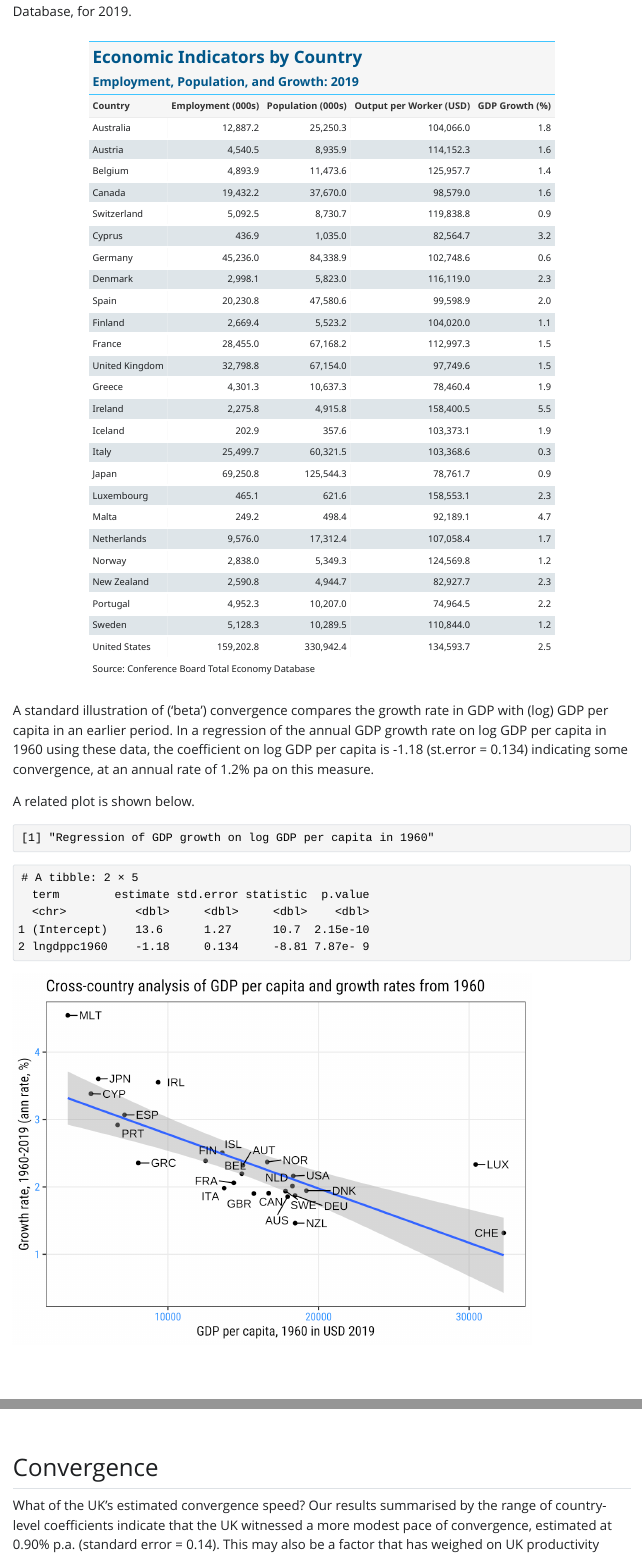
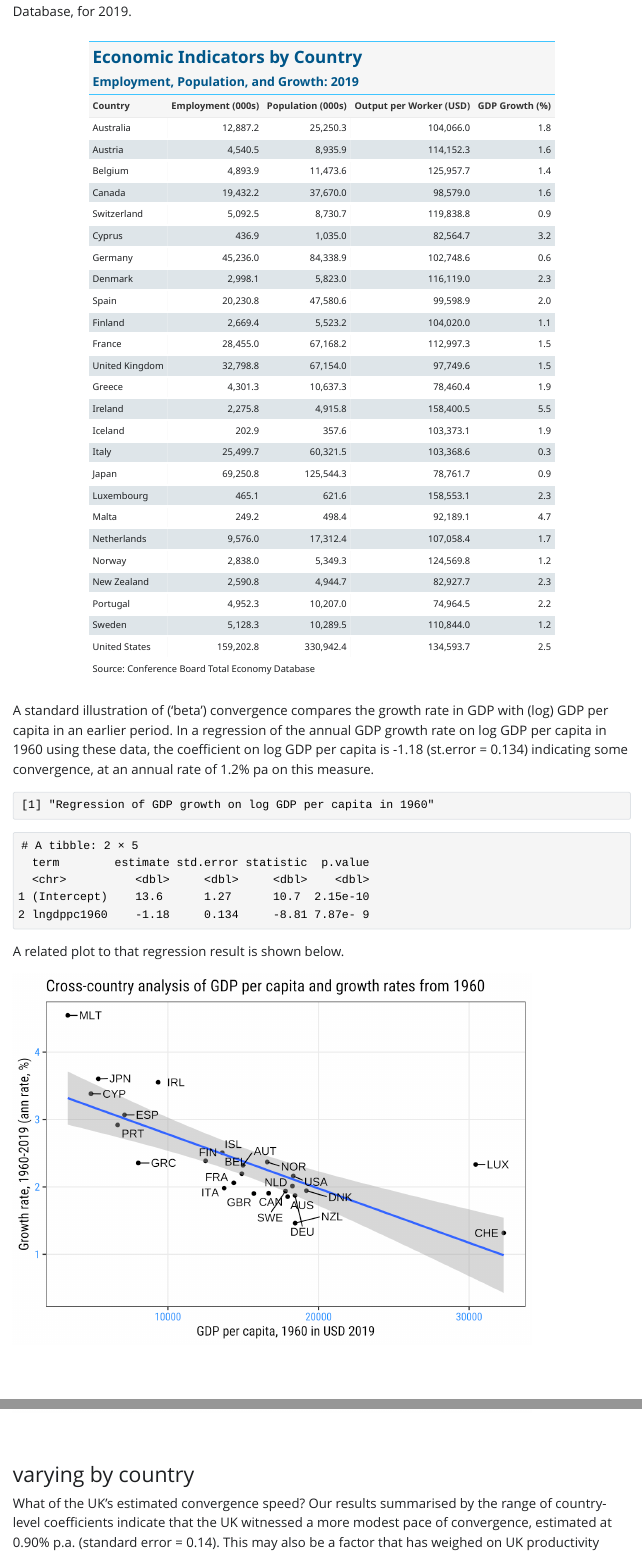
Before and after one commit to andrewbenito/NIER-2025, a Quarto document (report/01_plot_summary.qmd): the page in a window 1100 px wide, from 450 px down, and a second part further down, joined at a grey line. The pictures show the output file report/01_plot_summary.html that the author committed with the source, opened offline; Quarto's library style sheets are replaced by a plain one without menus.

Commit message:
edit charts

````diff
--- a/report/01_plot_summary.qmd
+++ b/report/01_plot_summary.qmd
@@ -84,7 +84,6 @@
 
 A standard illustration of ('beta') convergence compares the growth rate in GDP with (log) GDP per capita in an earlier period. In a regression of the annual GDP growth rate on log GDP per capita in 1960 using these data, the coefficient on log GDP per capita is -1.18 (st.error = 0.134) indicating some convergence, at an annual rate of 1.2% pa on this measure.
 
-A related plot is shown below.
 
 ```{r}
 df2019 <- df2019 |>
@@ -95,6 +94,8 @@
 print(mod1.tidy)
 
 ```
+A related plot to that regression result is shown below.
+
 
 ```{r}
 
````
Also changed, not shown: figures/Fig_4.png, report/01_plot_summary.html, report/01_plot_summary_files/figure-html/unnamed-chunk-10-1.png (added), report/01_plot_summary_files/figure-html/unnamed-chunk-4-1.png, report/01_plot_summary_files/figure-html/unnamed-chunk-6-1.png, report/01_plot_summary_files/figure-html/unnamed-chunk-8-1.png, report/01_plot_summary_files/figure-html/unnamed-chunk-9-1.png (added), report/01_plot_summary_files/figure-pdf/unnamed-chunk-4-1.pdf (added), report/01_plot_summary_files/figure-pdf/unnamed-chunk-5-1.pdf (added), report/01_plot_summary_files/figure-pdf/unnamed-chunk-6-1.pdf (added), report/01_plot_summary_files/figure-pdf/unnamed-chunk-7-1.pdf (added), report/01_plot_summary.qmd (17 more changed lines).
